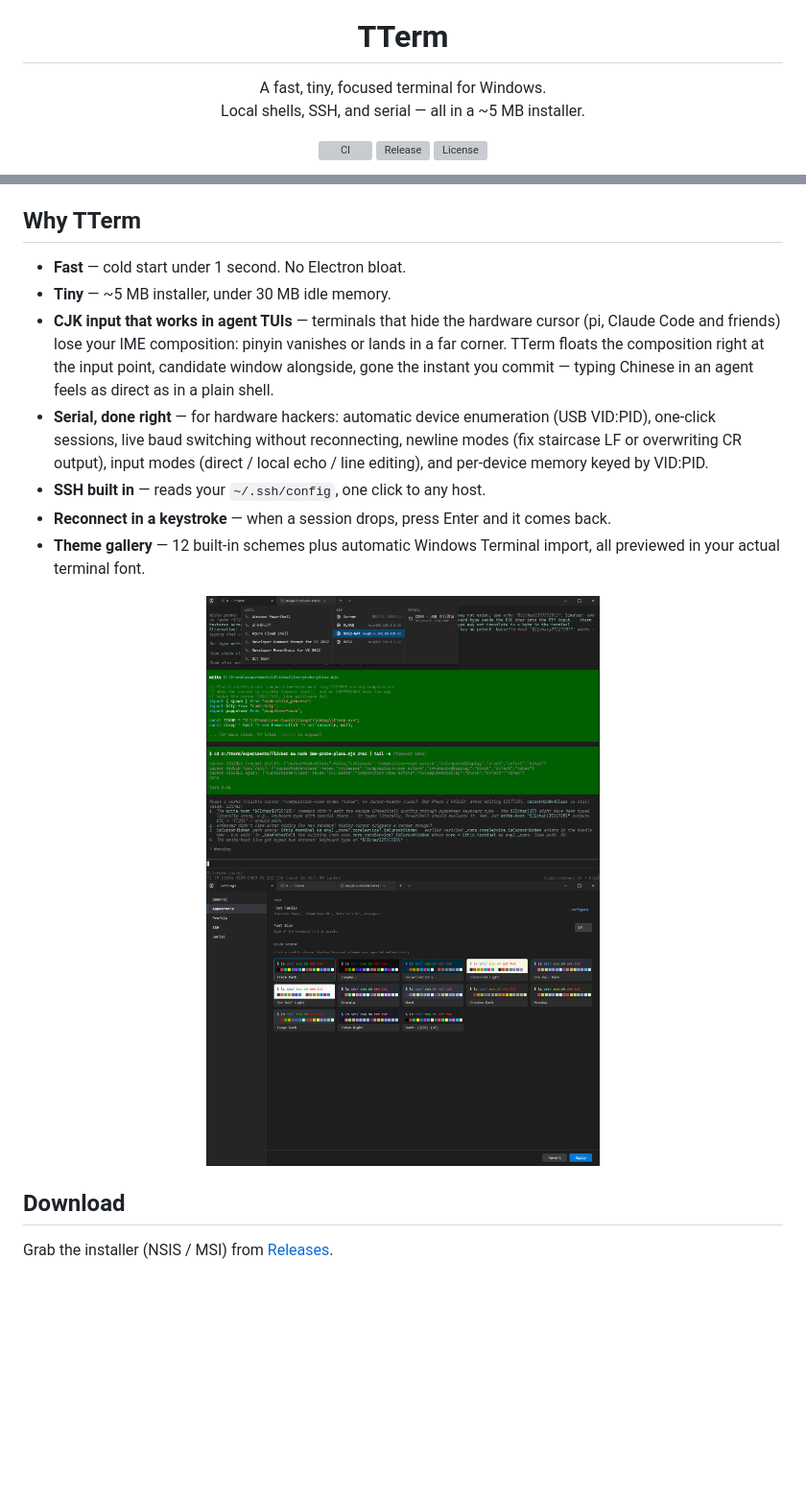
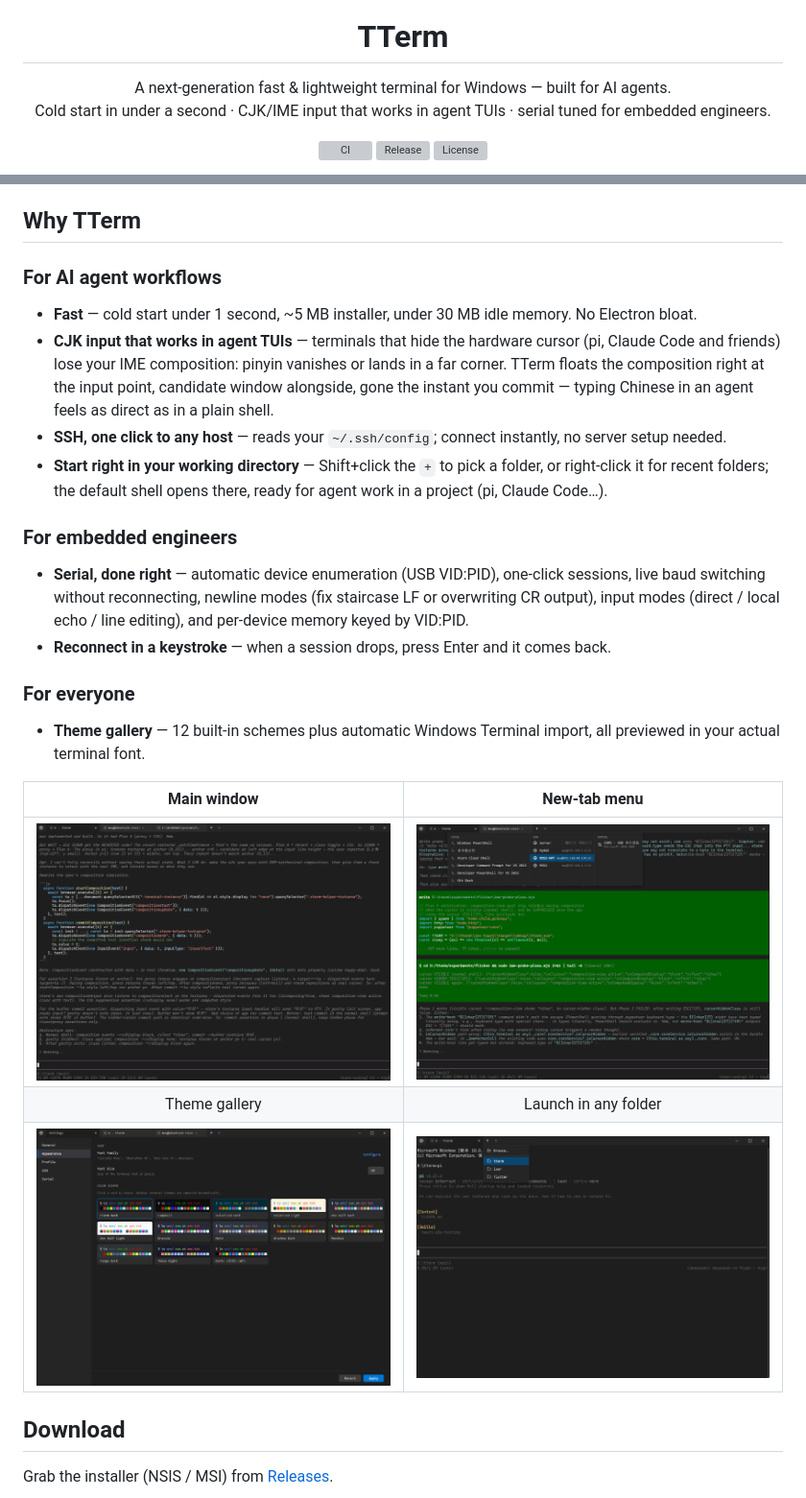
Before and after one commit to rede97/tterm, a Markdown page: README.md, 2 parts joined by grey strips. Shown at 96% size. GitHub-like rendering; pictures changed too: docs/images/screenshot-browse.png (added); blank space fills up the shorter version; grey boxes are pictures that could not be loaded.

```diff
--- a/README.md
+++ b/README.md
@@ -5,8 +5,8 @@
 <h1 align="center">TTerm</h1>
 
 <p align="center">
-  A fast, tiny, focused terminal for Windows.<br/>
-  Local shells, SSH, and serial — all in a ~5 MB installer.
+  A next-generation fast &amp; lightweight terminal for Windows — built for AI agents.<br/>
+  Cold start in under a second · CJK/IME input that works in agent TUIs · serial tuned for embedded engineers.
 </p>
 
 <p align="center">
@@ -23,26 +19,39 @@
 
 ## Why TTerm
 
-- **Fast** — cold start under 1 second. No Electron bloat.
-- **Tiny** — ~5 MB installer, under 30 MB idle memory.
+### For AI agent workflows
+
+- **Fast** — cold start under 1 second, ~5 MB installer, under 30 MB idle
+  memory. No Electron bloat.
 - **CJK input that works in agent TUIs** — terminals that hide the hardware
   cursor (pi, Claude Code and friends) lose your IME composition: pinyin
   vanishes or lands in a far corner. TTerm floats the composition right at
   the input point, candidate window alongside, gone the instant you commit —
   typing Chinese in an agent feels as direct as in a plain shell.
-- **Serial, done right** — for hardware hackers: automatic device enumeration
-  (USB VID:PID), one-click sessions, live baud switching without reconnecting,
-  newline modes (fix staircase LF or overwriting CR output), input modes
-  (direct / local echo / line editing), and per-device memory keyed by VID:PID.
-- **SSH built in** — reads your `~/.ssh/config`, one click to any host.
+- **SSH, one click to any host** — reads your `~/.ssh/config`; connect
+  instantly, no server setup needed.
+- **Start right in your working directory** — Shift+click the `+` to pick a
+  folder, or right-click it for recent folders; the default shell opens
+  there, ready for agent work in a project (pi, Claude Code…).
+
+### For embedded engineers
+
+- **Serial, done right** — automatic device enumeration (USB VID:PID),
+  one-click sessions, live baud switching without reconnecting, newline
+  modes (fix staircase LF or overwriting CR output), input modes (direct /
+  local echo / line editing), and per-device memory keyed by VID:PID.
 - **Reconnect in a keystroke** — when a session drops, press Enter and it comes back.
+
+### For everyone
+
 - **Theme gallery** — 12 built-in schemes plus automatic Windows Terminal
   import, all previewed in your actual terminal font.
 
-<p align="center">
-  <img src="docs/images/screenshot-profiles.png" width="410" alt="Profile menu: local shells, SSH hosts, serial ports" />
-  <img src="docs/images/screenshot-themes.png" width="410" alt="Theme gallery in Settings" />
-</p>
+| Main window | New-tab menu |
+| :---: | :---: |
+| <img src="docs/images/screenshot.png" width="410" alt="Main window" /> | <img src="docs/images/screenshot-profiles.png" width="410" alt="New-tab menu: local shells, SSH hosts, serial ports" /> |
+| Theme gallery | Launch in any folder |
+| <img src="docs/images/screenshot-themes.png" width="410" alt="Theme gallery in Settings" /> | <img src="docs/images/screenshot-browse.png" width="410" alt="Folder picker + recent folders — a shell starts in the chosen working directory" /> |
 
 ## Download
 
```
Also changed, not shown: other parts of README.md (+0 -4 lines), CHANGELOG.md (+19 -0 lines), README_CN.md (+18 -13 lines), 16 other files.
